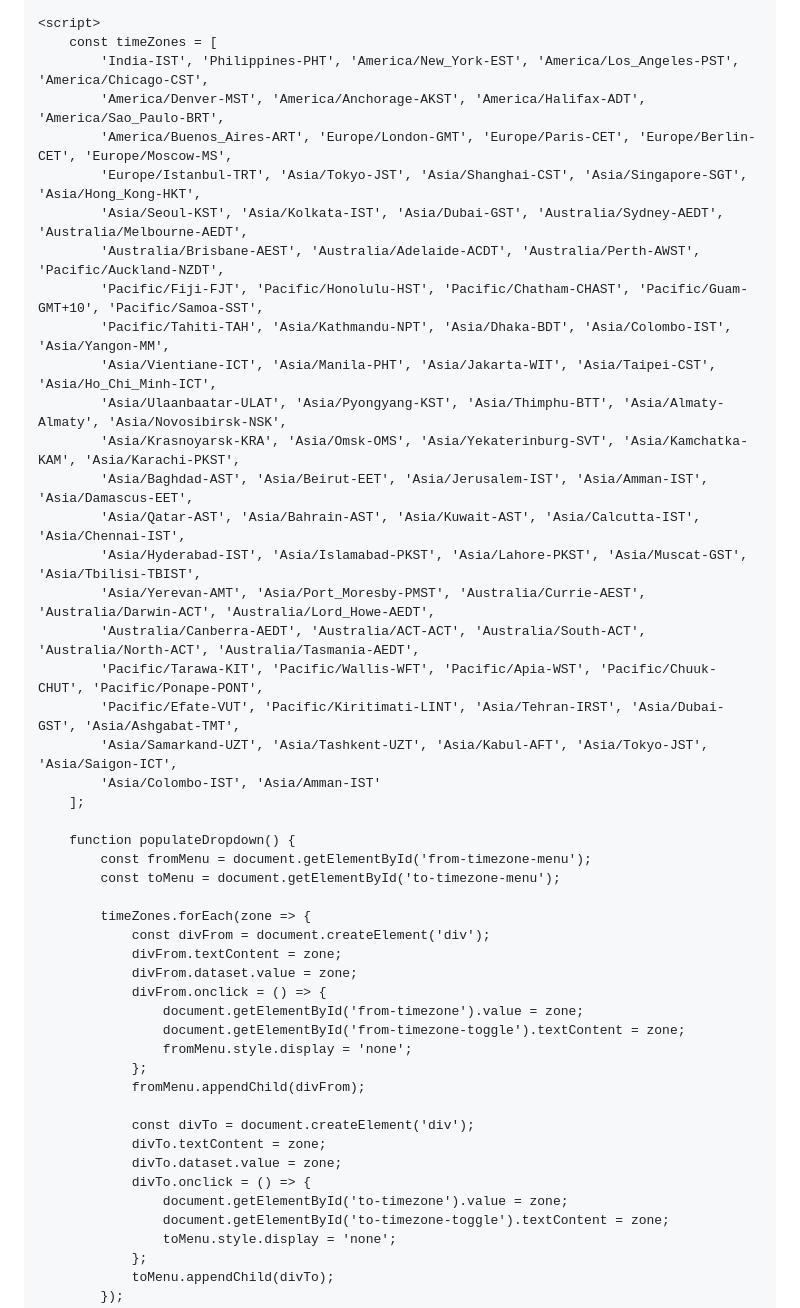
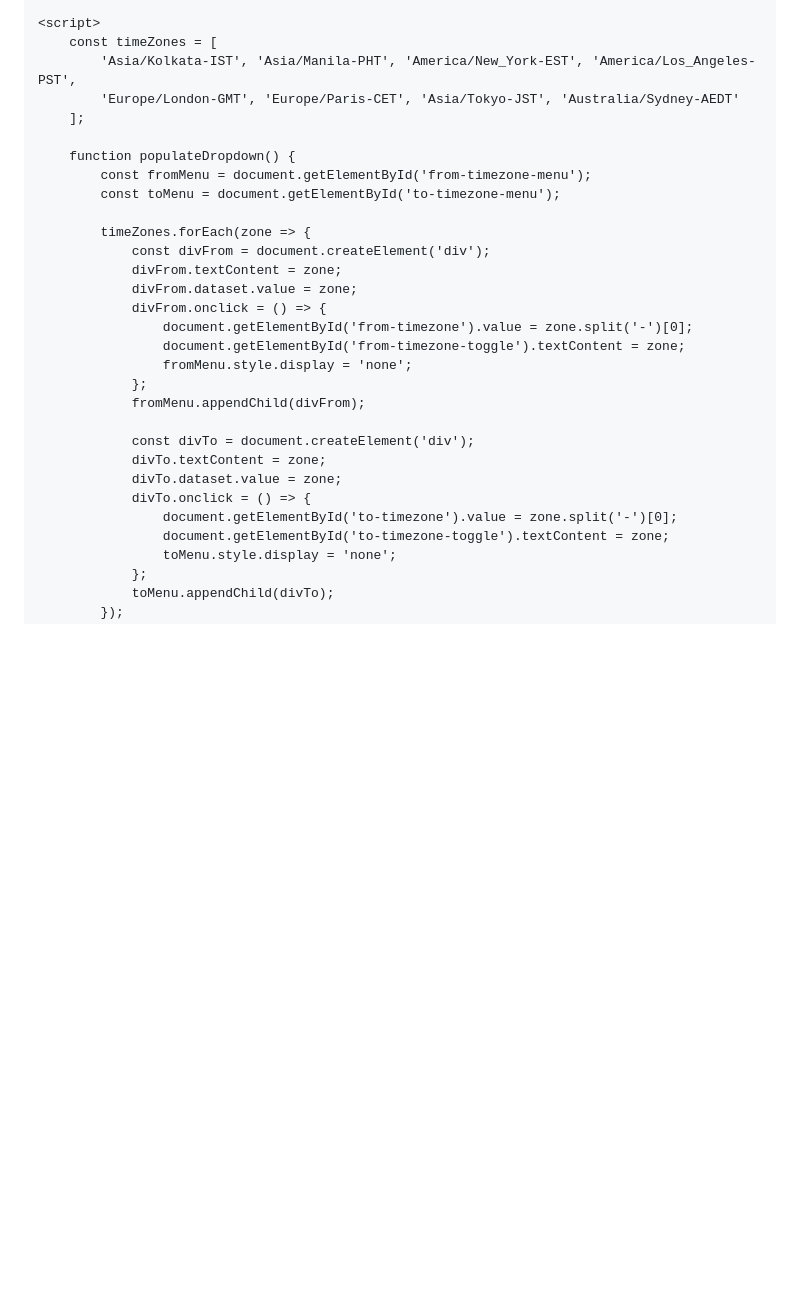
Before and after one commit to abhilasha2802/TimeConverter, a Markdown page: README.md, the part around the change printed below. Drawn GitHub-style; blank space fills up the shorter version.

```diff
--- a/README.md
+++ b/README.md
@@ -179,26 +179,8 @@
 
     <script>
         const timeZones = [
-            'India-IST', 'Philippines-PHT', 'America/New_York-EST', 'America/Los_Angeles-PST', 'America/Chicago-CST',
-            'America/Denver-MST', 'America/Anchorage-AKST', 'America/Halifax-ADT', 'America/Sao_Paulo-BRT',
-            'America/Buenos_Aires-ART', 'Europe/London-GMT', 'Europe/Paris-CET', 'Europe/Berlin-CET', 'Europe/Moscow-MS',
-            'Europe/Istanbul-TRT', 'Asia/Tokyo-JST', 'Asia/Shanghai-CST', 'Asia/Singapore-SGT', 'Asia/Hong_Kong-HKT',
-            'Asia/Seoul-KST', 'Asia/Kolkata-IST', 'Asia/Dubai-GST', 'Australia/Sydney-AEDT', 'Australia/Melbourne-AEDT',
-            'Australia/Brisbane-AEST', 'Australia/Adelaide-ACDT', 'Australia/Perth-AWST', 'Pacific/Auckland-NZDT',
-            'Pacific/Fiji-FJT', 'Pacific/Honolulu-HST', 'Pacific/Chatham-CHAST', 'Pacific/Guam-GMT+10', 'Pacific/Samoa-SST',
-            'Pacific/Tahiti-TAH', 'Asia/Kathmandu-NPT', 'Asia/Dhaka-BDT', 'Asia/Colombo-IST', 'Asia/Yangon-MM',
-            'Asia/Vientiane-ICT', 'Asia/Manila-PHT', 'Asia/Jakarta-WIT', 'Asia/Taipei-CST', 'Asia/Ho_Chi_Minh-ICT',
-            'Asia/Ulaanbaatar-ULAT', 'Asia/Pyongyang-KST', 'Asia/Thimphu-BTT', 'Asia/Almaty-Almaty', 'Asia/Novosibirsk-NSK',
-            'Asia/Krasnoyarsk-KRA', 'Asia/Omsk-OMS', 'Asia/Yekaterinburg-SVT', 'Asia/Kamchatka-KAM', 'Asia/Karachi-PKST',
-            'Asia/Baghdad-AST', 'Asia/Beirut-EET', 'Asia/Jerusalem-IST', 'Asia/Amman-IST', 'Asia/Damascus-EET',
-            'Asia/Qatar-AST', 'Asia/Bahrain-AST', 'Asia/Kuwait-AST', 'Asia/Calcutta-IST', 'Asia/Chennai-IST',
-            'Asia/Hyderabad-IST', 'Asia/Islamabad-PKST', 'Asia/Lahore-PKST', 'Asia/Muscat-GST', 'Asia/Tbilisi-TBIST',
-            'Asia/Yerevan-AMT', 'Asia/Port_Moresby-PMST', 'Australia/Currie-AEST', 'Australia/Darwin-ACT', 'Australia/Lord_Howe-AEDT',
-            'Australia/Canberra-AEDT', 'Australia/ACT-ACT', 'Australia/South-ACT', 'Australia/North-ACT', 'Australia/Tasmania-AEDT',
-            'Pacific/Tarawa-KIT', 'Pacific/Wallis-WFT', 'Pacific/Apia-WST', 'Pacific/Chuuk-CHUT', 'Pacific/Ponape-PONT',
-            'Pacific/Efate-VUT', 'Pacific/Kiritimati-LINT', 'Asia/Tehran-IRST', 'Asia/Dubai-GST', 'Asia/Ashgabat-TMT',
-            'Asia/Samarkand-UZT', 'Asia/Tashkent-UZT', 'Asia/Kabul-AFT', 'Asia/Tokyo-JST', 'Asia/Saigon-ICT',
-            'Asia/Colombo-IST', 'Asia/Amman-IST'
+            'Asia/Kolkata-IST', 'Asia/Manila-PHT', 'America/New_York-EST', 'America/Los_Angeles-PST',
+            'Europe/London-GMT', 'Europe/Paris-CET', 'Asia/Tokyo-JST', 'Australia/Sydney-AEDT'
         ];
 
         function populateDropdown() {
@@ -210,7 +192,7 @@
                 divFrom.textContent = zone;
                 divFrom.dataset.value = zone;
                 divFrom.onclick = () => {
-                    document.getElementById('from-timezone').value = zone;
+                    document.getElementById('from-timezone').value = zone.split('-')[0];
                     document.getElementById('from-timezone-toggle').textContent = zone;
                     fromMenu.style.display = 'none';
                 };
@@ -220,7 +202,7 @@
                 divTo.textContent = zone;
                 divTo.dataset.value = zone;
                 divTo.onclick = () => {
-                    document.getElementById('to-timezone').value = zone;
+                    document.getElementById('to-timezone').value = zone.split('-')[0];
                     document.getElementById('to-timezone-toggle').textContent = zone;
                     toMenu.style.display = 'none';
                 };
```
Also changed, not shown: other parts of README.md (+20 -10 lines).
